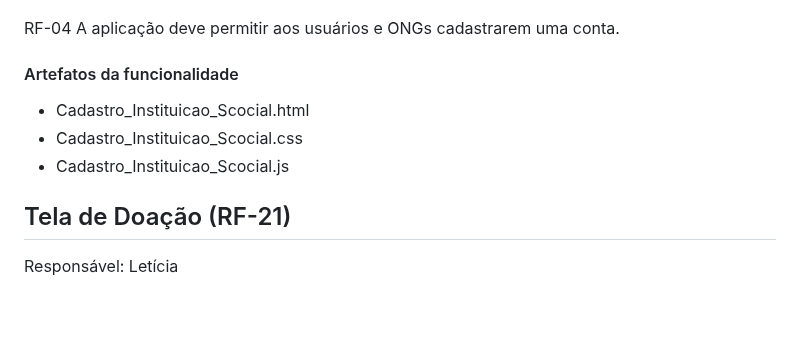
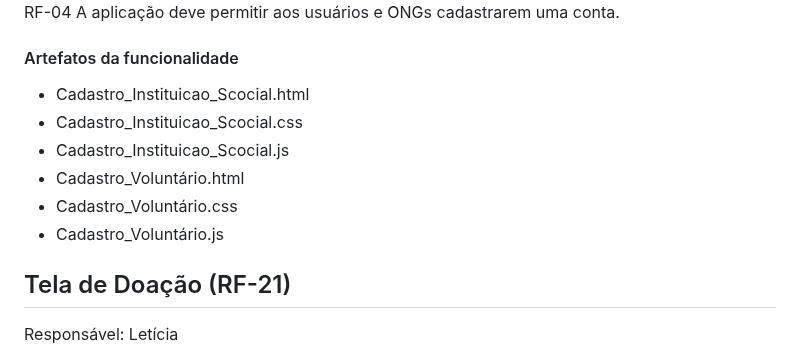
Before and after one commit to ICEI-PUC-Minas-PMV-ADS/pmv-ads-2024-1-e1-proj-web-t11-pmv-ads-2024-1-e1-projetovat, a Markdown page: documentos/06-Programação de Funcionalidades.md, the part around one of its changes. GitHub-like rendering; blank space fills up the shorter version.

```diff
--- a/documentos/06-Programação de Funcionalidades.md
+++ b/documentos/06-Programação de Funcionalidades.md
@@ -68,5 +71,4 @@ Exemplo da Tela de Cadastro de ONG.<br>
 <br>
-
 RF-04	A aplicação deve permitir aos usuários e ONGs cadastrarem uma conta.
 
 #### Artefatos da funcionalidade
@@ -74,6 +76,9 @@ RF-04	A aplicação deve permitir aos usuários e ONGs cadastrarem uma conta.
 - Cadastro_Instituicao_Scocial.html
 - Cadastro_Instituicao_Scocial.css
 - Cadastro_Instituicao_Scocial.js
+- Cadastro_Voluntário.html
+- Cadastro_Voluntário.css
+- Cadastro_Voluntário.js
   <br>
 
 ## Tela de Doação (RF-21)
```
Also changed, not shown: other parts of documentos/06-Programação de Funcionalidades.md (+4 -1 lines).
